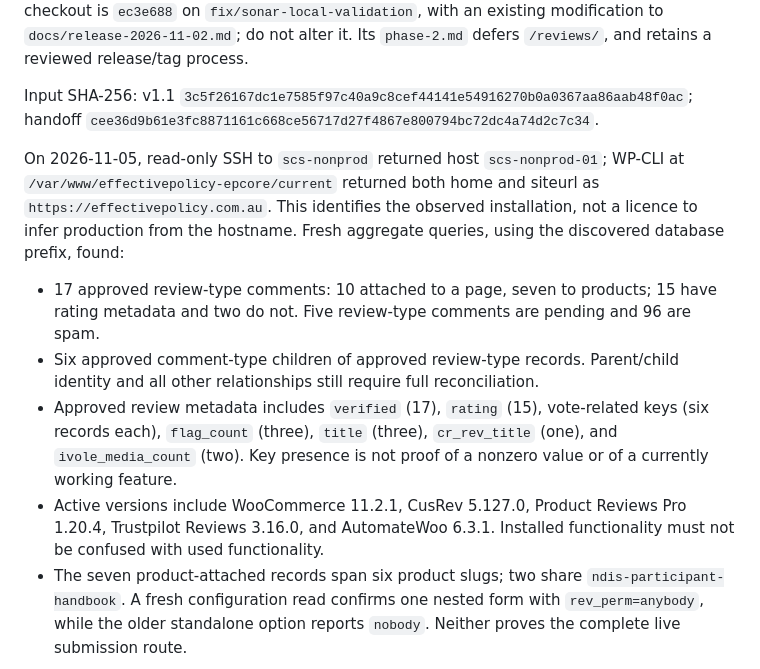
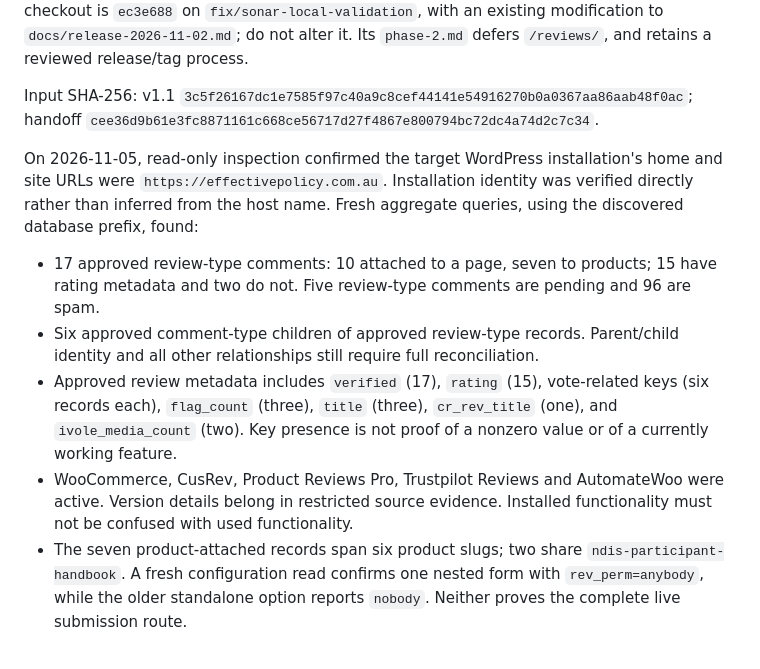
Before and after one commit to mitchins/cart-ray, a Markdown page: docs/reviews-recon-and-build-plan.md, the part around the change. GitHub-like rendering.

Commit message:
Redact deployment details from public plan

```diff
--- a/docs/reviews-recon-and-build-plan.md
+++ b/docs/reviews-recon-and-build-plan.md
@@ -8,12 +8,12 @@ CartRay feature worktree starts at `2af810283ad8acf44503035686007b3cd44669bb` on
 
 Input SHA-256: v1.1 `3c5f26167dc1e7585f97c40a9c8cef44141e54916270b0a0367aa86aab48f0ac`; handoff `cee36d9b61e3fc8871161c668ce56717d27f4867e800794bc72dc4a74d2c7c34`.
 
-On 2026-11-05, read-only SSH to `scs-nonprod` returned host `scs-nonprod-01`; WP-CLI at `/var/www/effectivepolicy-epcore/current` returned both home and siteurl as `https://effectivepolicy.com.au`. This identifies the observed installation, not a licence to infer production from the hostname. Fresh aggregate queries, using the discovered database prefix, found:
+On 2026-11-05, read-only inspection confirmed the target WordPress installation's home and site URLs were `https://effectivepolicy.com.au`. Installation identity was verified directly rather than inferred from the host name. Fresh aggregate queries, using the discovered database prefix, found:
 
 - 17 approved review-type comments: 10 attached to a page, seven to products; 15 have rating metadata and two do not. Five review-type comments are pending and 96 are spam.
 - Six approved comment-type children of approved review-type records. Parent/child identity and all other relationships still require full reconciliation.
 - Approved review metadata includes `verified` (17), `rating` (15), vote-related keys (six records each), `flag_count` (three), `title` (three), `cr_rev_title` (one), and `ivole_media_count` (two). Key presence is not proof of a nonzero value or of a currently working feature.
-- Active versions include WooCommerce 11.2.1, CusRev 5.127.0, Product Reviews Pro 1.20.4, Trustpilot Reviews 3.16.0, and AutomateWoo 6.3.1. Installed functionality must not be confused with used functionality.
+- WooCommerce, CusRev, Product Reviews Pro, Trustpilot Reviews and AutomateWoo were active. Version details belong in restricted source evidence. Installed functionality must not be confused with used functionality.
 - The seven product-attached records span six product slugs; two share `ndis-participant-handbook`. A fresh configuration read confirms one nested form with `rev_perm=anybody`, while the older standalone option reports `nobody`. Neither proves the complete live submission route.
 
 The prior handoff's targeted source inspection records guest form setting `ivole_review_forms[0].rev_perm=anybody`, auto reminders off, manual reminders enabled, six approved records with vote metadata, 24 spam-linked video attachment rows, and 15 transactional fulfilment/booking workflows. These are preliminary observations, not a consistent export or proof of current writer behaviour. Revalidate effective settings and front-end submission, voting, reporting, Q&A, moderation, manual requests and provider callbacks without creating submissions or sending messages. Determine which are actually used, enabled but unused, or unknown, with an explicit disposition for each. Verify Trustpilot provider-held jobs separately.
```
